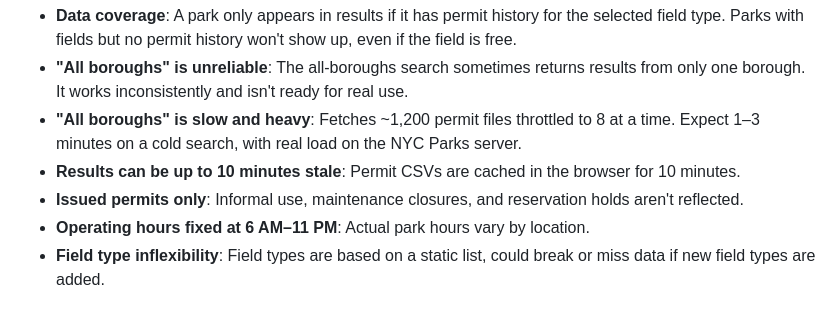
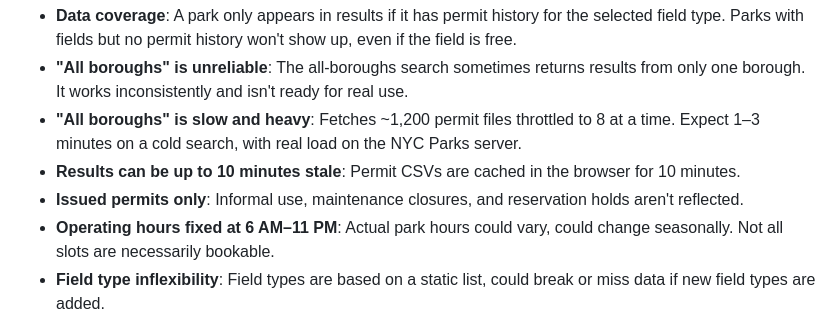
Before and after one commit to ebhyams/nyc-parks-fields, a Markdown page: README.md, the part around the change. Drawn GitHub-style.

```diff
--- a/README.md
+++ b/README.md
@@ -40,7 +40,7 @@ The Cloudflare Worker is deployed separately via Wrangler (`cd worker && wrangle
 - **"All boroughs" is slow and heavy**: Fetches ~1,200 permit files throttled to 8 at a time. Expect 1–3 minutes on a cold search, with real load on the NYC Parks server.
 - **Results can be up to 10 minutes stale**: Permit CSVs are cached in the browser for 10 minutes.
 - **Issued permits only**: Informal use, maintenance closures, and reservation holds aren't reflected.
-- **Operating hours fixed at 6 AM–11 PM**: Actual park hours vary by location.
+- **Operating hours fixed at 6 AM–11 PM**: Actual park hours could vary, could change seasonally. Not all slots are necessarily bookable.
 - **Field type inflexibility**: Field types are based on a static list, could break or miss data if new field types are added.
 
 ## If this were a real production app
```
